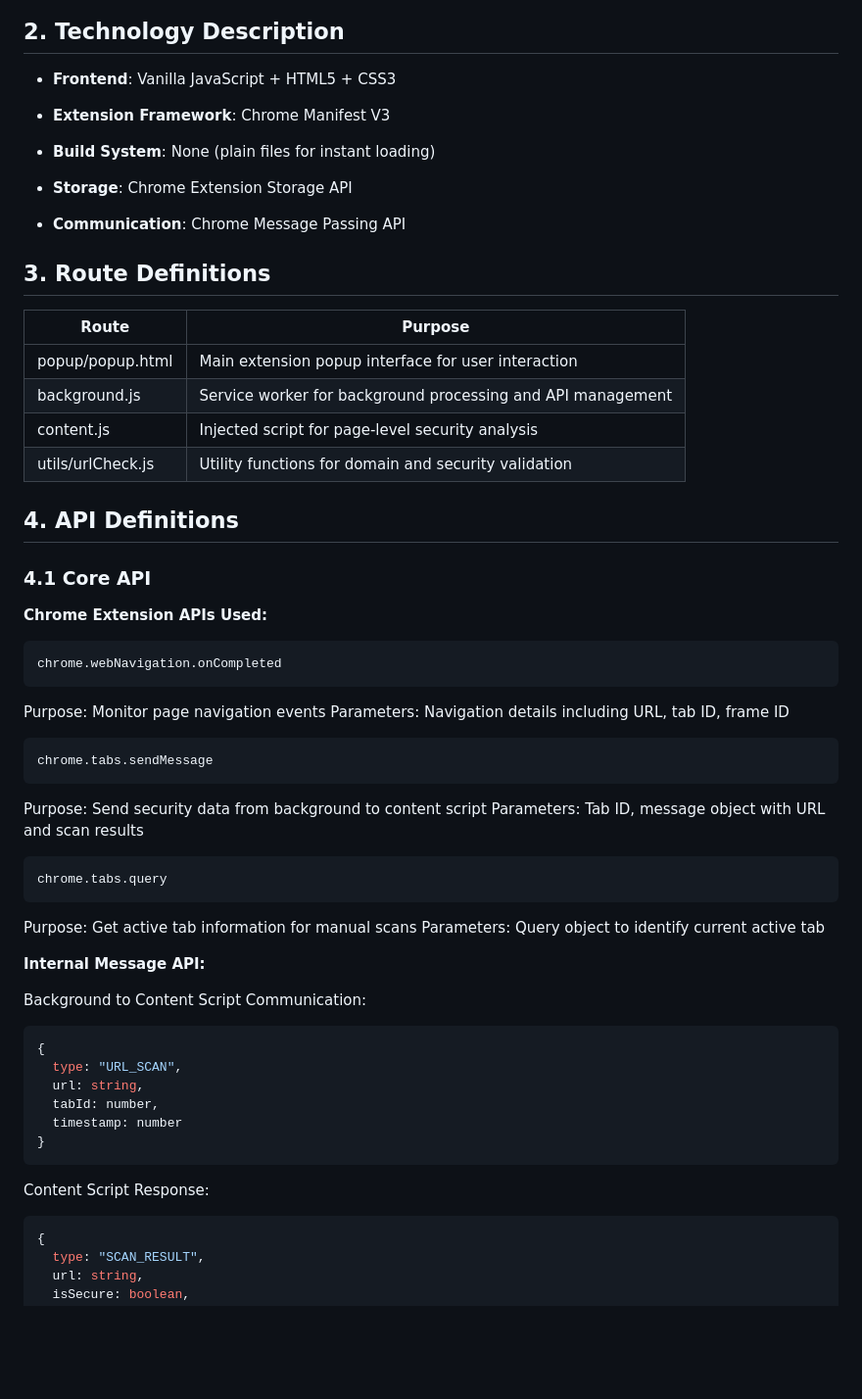
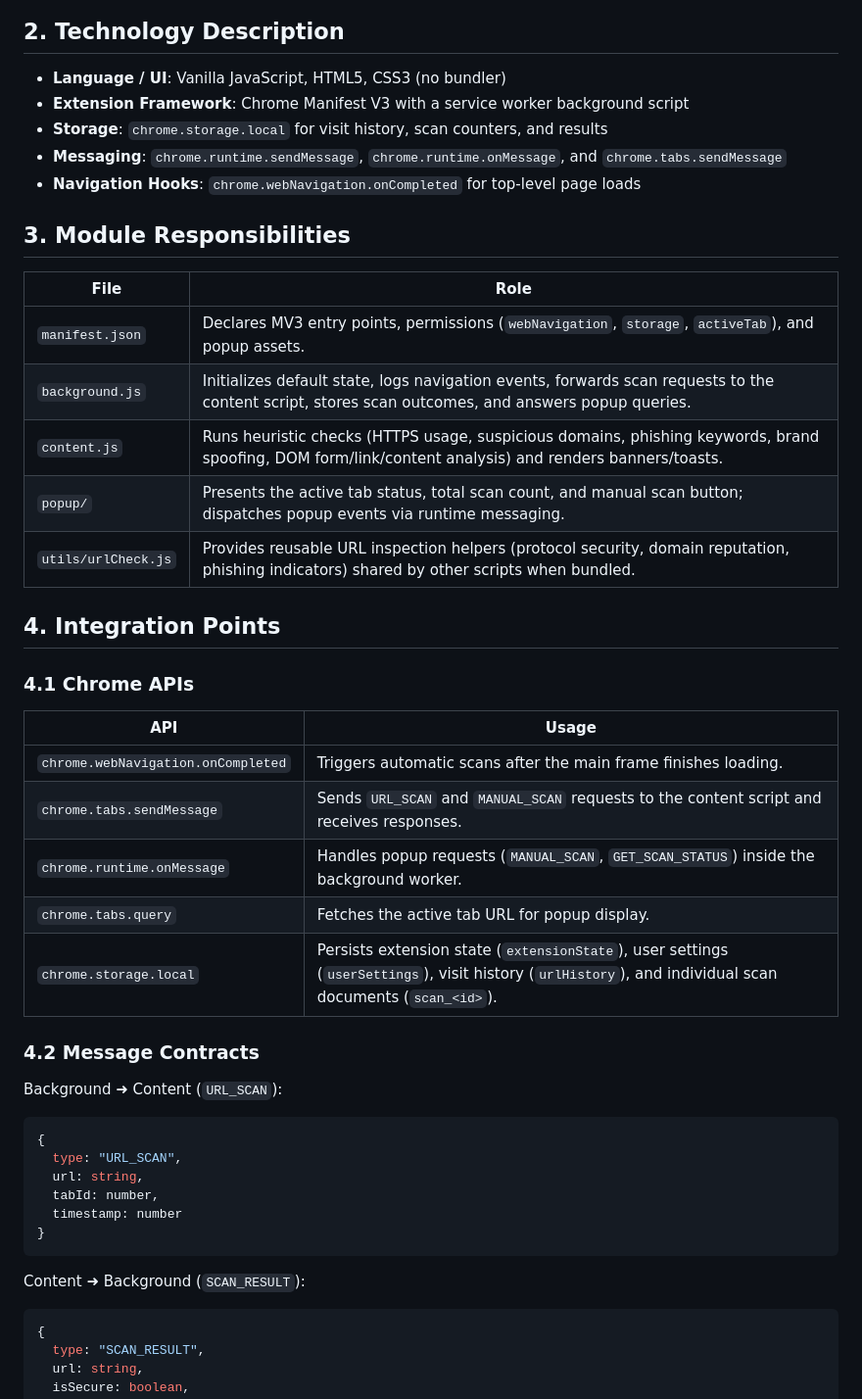
Before and after one commit to Raghavsingla123/UNSCAMMED-AI-BROWSER-EXTENSION, a Markdown page: .trae/documents/UNSCAMMED_AI_Technical_Architecture.md, the part around one of its changes. Shown at 98% size. GitHub-like rendering; blank space fills up the shorter version.

````diff
--- a/.trae/documents/UNSCAMMED_AI_Technical_Architecture.md
+++ b/.trae/documents/UNSCAMMED_AI_Technical_Architecture.md
@@ -35,56 +35,37 @@ graph TD
 
 ## 2. Technology Description
 
-* **Frontend**: Vanilla JavaScript + HTML5 + CSS3
+- **Language / UI**: Vanilla JavaScript, HTML5, CSS3 (no bundler)
+- **Extension Framework**: Chrome Manifest V3 with a service worker background script
+- **Storage**: `chrome.storage.local` for visit history, scan counters, and results
+- **Messaging**: `chrome.runtime.sendMessage`, `chrome.runtime.onMessage`, and `chrome.tabs.sendMessage`
+- **Navigation Hooks**: `chrome.webNavigation.onCompleted` for top-level page loads
 
-* **Extension Framework**: Chrome Manifest V3
+## 3. Module Responsibilities
 
-* **Build System**: None (plain files for instant loading)
+| File | Role |
+|------|------|
+| `manifest.json` | Declares MV3 entry points, permissions (`webNavigation`, `storage`, `activeTab`), and popup assets. |
+| `background.js` | Initializes default state, logs navigation events, forwards scan requests to the content script, stores scan outcomes, and answers popup queries. |
+| `content.js` | Runs heuristic checks (HTTPS usage, suspicious domains, phishing keywords, brand spoofing, DOM form/link/content analysis) and renders banners/toasts. |
+| `popup/` | Presents the active tab status, total scan count, and manual scan button; dispatches popup events via runtime messaging. |
+| `utils/urlCheck.js` | Provides reusable URL inspection helpers (protocol security, domain reputation, phishing indicators) shared by other scripts when bundled. |
 
-* **Storage**: Chrome Extension Storage API
+## 4. Integration Points
 
-* **Communication**: Chrome Message Passing API
+### 4.1 Chrome APIs
 
-## 3. Route Definitions
+| API | Usage |
+|-----|-------|
+| `chrome.webNavigation.onCompleted` | Triggers automatic scans after the main frame finishes loading. |
+| `chrome.tabs.sendMessage` | Sends `URL_SCAN` and `MANUAL_SCAN` requests to the content script and receives responses. |
+| `chrome.runtime.onMessage` | Handles popup requests (`MANUAL_SCAN`, `GET_SCAN_STATUS`) inside the background worker. |
+| `chrome.tabs.query` | Fetches the active tab URL for popup display. |
+| `chrome.storage.local` | Persists extension state (`extensionState`), user settings (`userSettings`), visit history (`urlHistory`), and individual scan documents (`scan_<id>`). |
 
-| Route             | Purpose                                                     |
-| ----------------- | ----------------------------------------------------------- |
-| popup/popup.html  | Main extension popup interface for user interaction         |
-| background.js     | Service worker for background processing and API management |
-| content.js        | Injected script for page-level security analysis            |
-| utils/urlCheck.js | Utility functions for domain and security validation        |
+### 4.2 Message Contracts
 
-## 4. API Definitions
-
-### 4.1 Core API
-
-**Chrome Extension APIs Used:**
-
-```
-chrome.webNavigation.onCompleted
-```
-
-Purpose: Monitor page navigation events
-Parameters: Navigation details including URL, tab ID, frame ID
-
-```
-chrome.tabs.sendMessage
-```
-
-Purpose: Send security data from background to content script
-Parameters: Tab ID, message object with URL and scan results
-
-```
-chrome.tabs.query
-```
-
-Purpose: Get active tab information for manual scans
-Parameters: Query object to identify current active tab
-
-**Internal Message API:**
-
-Background to Content Script Communication:
-
+Background ➜ Content (`URL_SCAN`):
 ```javascript
 {
   type: "URL_SCAN",
@@ -94,8 +75,7 @@ Background to Content Script Communication:
 }
 ```
 
-Content Script Response:
-
+Content ➜ Background (`SCAN_RESULT`):
 ```javascript
 {
   type: "SCAN_RESULT",
````
Also changed, not shown: other parts of .trae/documents/UNSCAMMED_AI_Technical_Architecture.md (+15 -53 lines).
